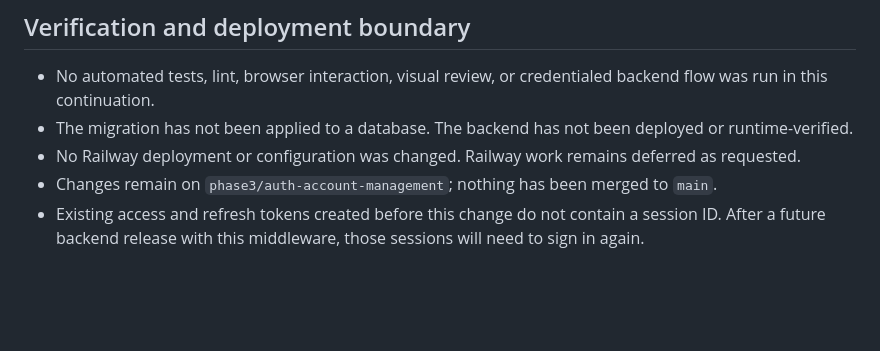
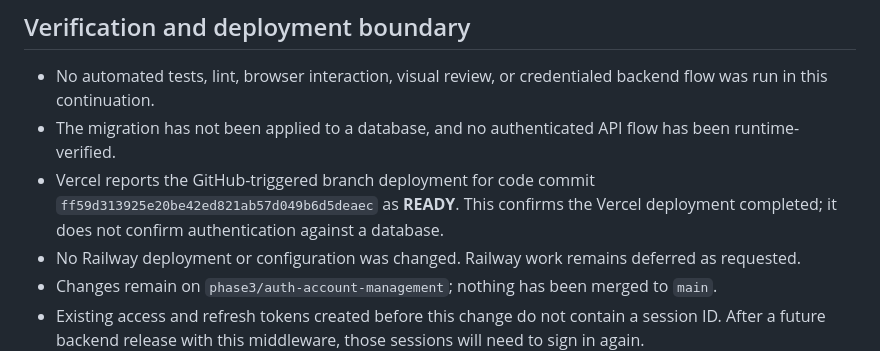
Before and after one commit to Temi911/vtg-backend, a Markdown page: docs/VTG_PHASE3_AUTH_ACCOUNT_AUDIT.md, the part around the change. Rendered like a GitHub page; blank space fills up the shorter version.

Commit message:
docs(auth): record Vercel branch build result

```diff
--- a/docs/VTG_PHASE3_AUTH_ACCOUNT_AUDIT.md
+++ b/docs/VTG_PHASE3_AUTH_ACCOUNT_AUDIT.md
@@ -29,7 +29,8 @@ When `ENABLE_DEMO_AUTH=true`, the three configured demo accounts continue to use
 ## Verification and deployment boundary
 
 - No automated tests, lint, browser interaction, visual review, or credentialed backend flow was run in this continuation.
-- The migration has not been applied to a database. The backend has not been deployed or runtime-verified.
+- The migration has not been applied to a database, and no authenticated API flow has been runtime-verified.
+- Vercel reports the GitHub-triggered branch deployment for code commit `ff59d313925e20be42ed821ab57d049b6d5deaec` as **READY**. This confirms the Vercel deployment completed; it does not confirm authentication against a database.
 - No Railway deployment or configuration was changed. Railway work remains deferred as requested.
 - Changes remain on `phase3/auth-account-management`; nothing has been merged to `main`.
 - Existing access and refresh tokens created before this change do not contain a session ID. After a future backend release with this middleware, those sessions will need to sign in again.
```
